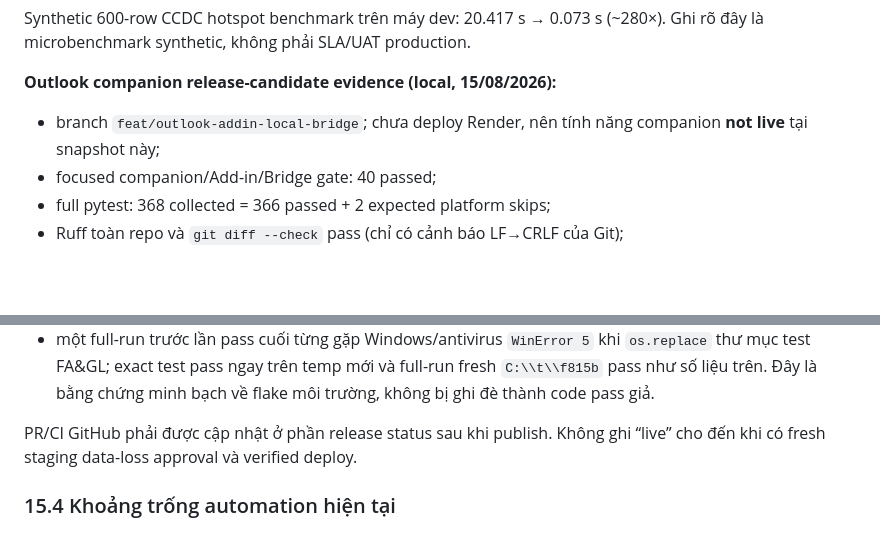
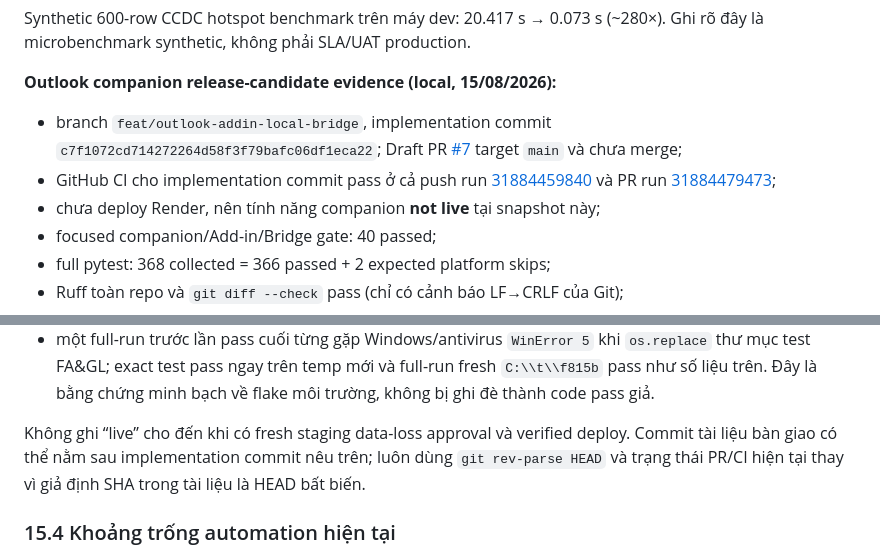
Before and after one commit to AnhLNQ2202/DEN-BU-HU-HONG-THIET-BI, a Markdown page: PROJECT_CONTEXT.md, 2 parts joined by grey strips. GitHub-like rendering; blank space fills up the shorter version.

Commit message:
docs: record Outlook companion release candidate

```diff
--- a/PROJECT_CONTEXT.md
+++ b/PROJECT_CONTEXT.md
@@ -1449,8 +1449,15 @@ Synthetic 600-row CCDC hotspot benchmark trên máy dev: 20.417 s → 0.073 s
 
 **Outlook companion release-candidate evidence (local, 15/08/2026):**
 
-- branch `feat/outlook-addin-local-bridge`; chưa deploy Render, nên tính năng
-  companion **not live** tại snapshot này;
+- branch `feat/outlook-addin-local-bridge`, implementation commit
+  `c7f1072cd714272264d58f3f79bafc06df1eca22`; Draft PR
+  [#7](https://github.com/AnhLNQ2202/DEN-BU-HU-HONG-THIET-BI/pull/7)
+  target `main` và chưa merge;
+- GitHub CI cho implementation commit pass ở cả push run
+  [31884459840](https://github.com/AnhLNQ2202/DEN-BU-HU-HONG-THIET-BI/actions/runs/31884459840)
+  và PR run
+  [31884479473](https://github.com/AnhLNQ2202/DEN-BU-HU-HONG-THIET-BI/actions/runs/31884479473);
+- chưa deploy Render, nên tính năng companion **not live** tại snapshot này;
 - focused companion/Add-in/Bridge gate: 40 passed;
 - full pytest: 368 collected = 366 passed + 2 expected platform skips;
 - Ruff toàn repo và `git diff --check` pass (chỉ có cảnh báo LF→CRLF của Git);
@@ -1470,8 +1477,10 @@ Synthetic 600-row CCDC hotspot benchmark trên máy dev: 20.417 s → 0.073 s
   fresh `C:\\t\\f815b` pass như số liệu trên. Đây là bằng chứng minh bạch về
   flake môi trường, không bị ghi đè thành code pass giả.
 
-PR/CI GitHub phải được cập nhật ở phần release status sau khi publish. Không ghi
-“live” cho đến khi có fresh staging data-loss approval và verified deploy.
+Không ghi “live” cho đến khi có fresh staging data-loss approval và verified
+deploy. Commit tài liệu bàn giao có thể nằm sau implementation commit nêu trên;
+luôn dùng `git rev-parse HEAD` và trạng thái PR/CI hiện tại thay vì giả định SHA
+trong tài liệu là HEAD bất biến.
 
 ### 15.4 Khoảng trống automation hiện tại
 
```
